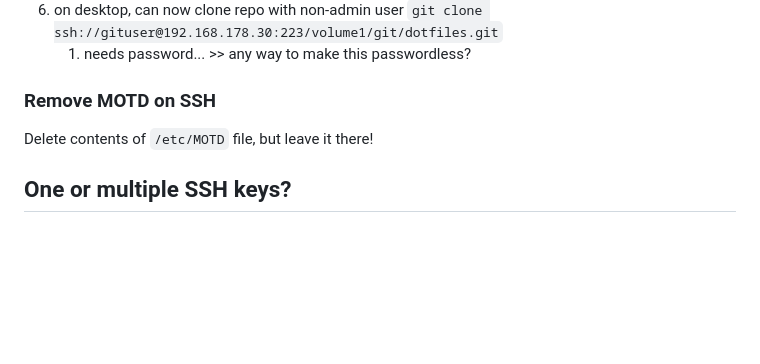
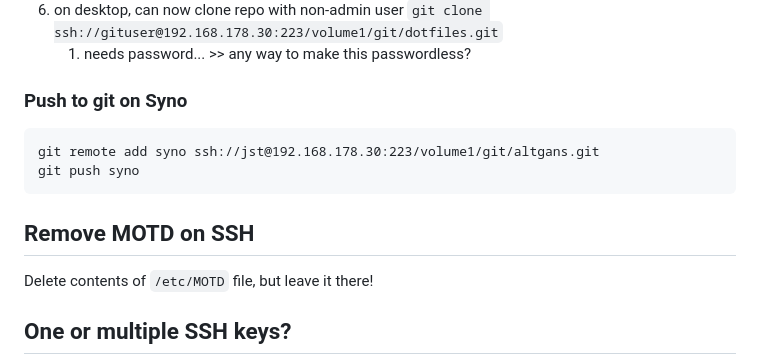
Before and after one commit to altgans/altgans.github.io, a Markdown page: src/posts/linux-backup.md, the part around the change. Drawn GitHub-style; blank space fills up the shorter version.

````diff
--- a/src/posts/linux-backup.md
+++ b/src/posts/linux-backup.md
@@ -27,7 +27,15 @@ Synology seems to allow only admins to connect via SSH. Which is stupid and a se
 6. on desktop, can now clone repo with non-admin user `git clone ssh://gituser@192.168.178.30:223/volume1/git/dotfiles.git`
     1. needs password... >> any way to make this passwordless?
 
-### Remove MOTD on SSH
+
+### Push to git on Syno
+
+```git
+git remote add syno ssh://jst@192.168.178.30:223/volume1/git/altgans.git
+git push syno
+```
+
+## Remove MOTD on SSH
 
 Delete contents of `/etc/MOTD` file, but leave it there!
 
````
Also changed, not shown: src/posts/helix-setup.md (+1 -1 lines), src/posts/linux-setup.md (+1 -0 lines).
